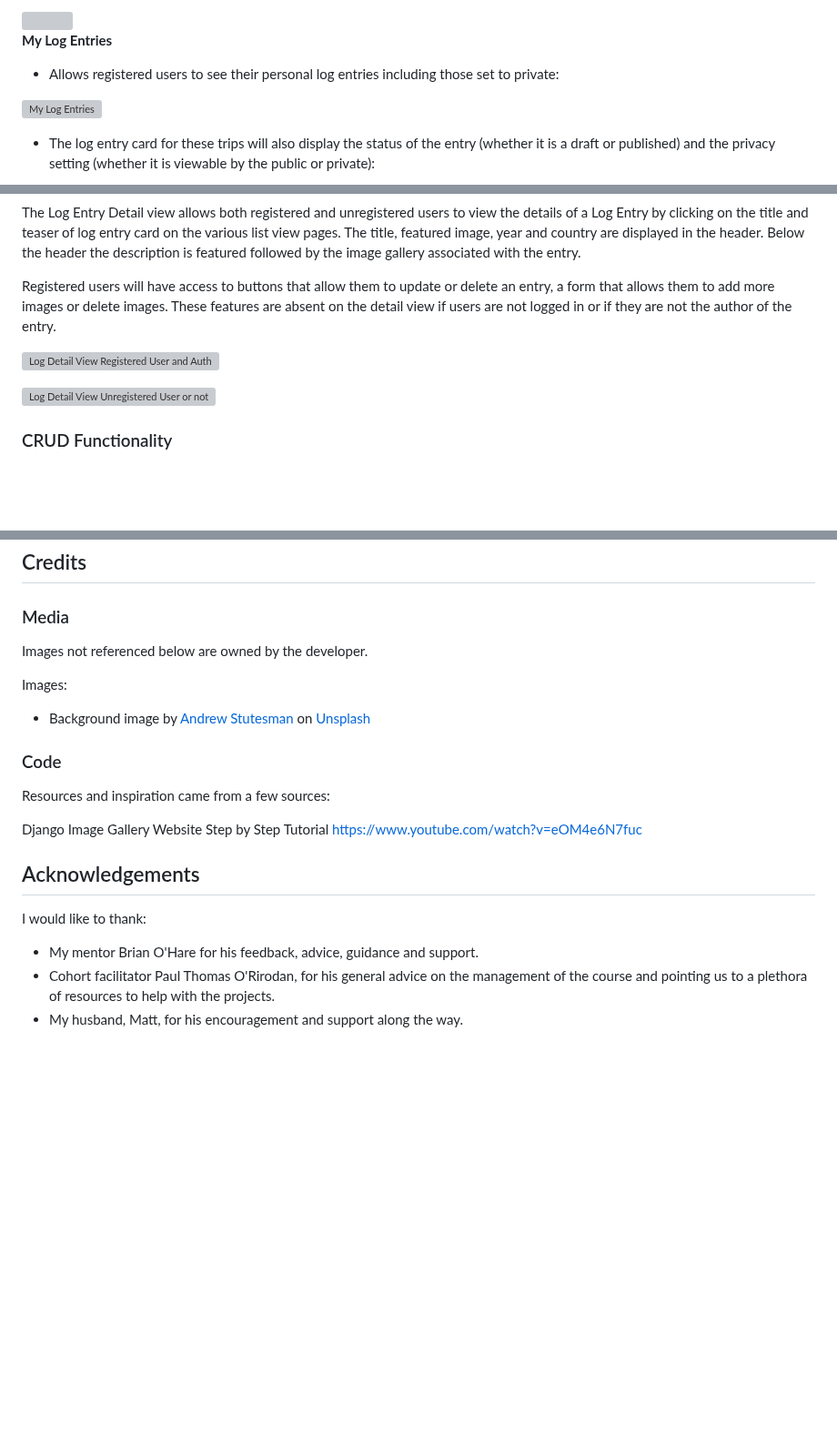
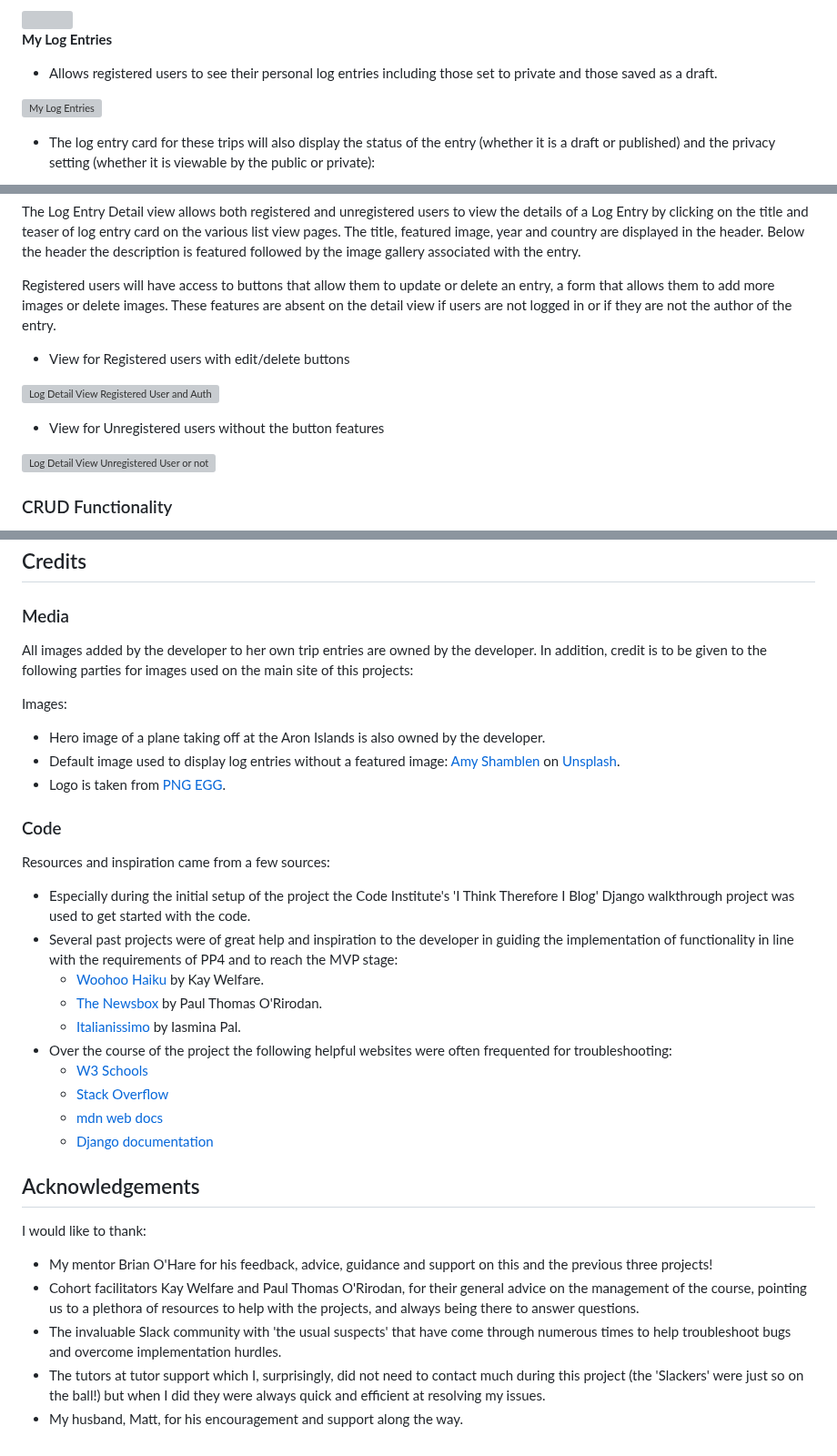
Before and after one commit to URiem/worldtravellog, a Markdown page: README.md, 3 parts joined by grey strips. Shown at 91% size. Rendered like a GitHub page; blank space fills up the shorter version; grey boxes are pictures that could not be loaded.

```diff
--- a/README.md
+++ b/README.md
@@ -363,7 +386,7 @@ Two distinct views for a registered and unregistered user. Unregistered user see
 
 **My Log Entries**
 
-- Allows registered users to see their personal log entries including those set to private:
+- Allows registered users to see their personal log entries including those set to private and those saved as a draft.
 
 ![My Log Entries](/static/docs/viewuserentries.png)
 
@@ -384,7 +407,11 @@ The Log Entry Detail view allows both registered and unregistered users to view
 
 Registered users will have access to buttons that allow them to update or delete an entry, a form that allows them to add more images or delete images. These features are absent on the detail view if users are not logged in or if they are not the author of the entry.
 
+- View for Registered users with edit/delete buttons
+
 ![Log Detail View Registered User and Author](/static/docs/logdetailview.png)
+
+- View for Unregistered users without the button features
 
 ![Log Detail View Unregistered User or not the Author](/static/docs/detailviewunreg.png)
 
@@ -596,22 +619,35 @@ You will need to install all of the packages listed in the requirements file you
 
 ### Media
 
-Images not referenced below are owned by the developer.
+All images added by the developer to her own trip entries are owned by the developer. In addition, credit is to be given to the following parties for images used on the main site of this projects:
 
 Images:
 
-- Background image by <a href="https://unsplash.com/@drwmrk">Andrew Stutesman</a> on <a href="https://unsplash.com/photos/l68Z6eF2peA">Unsplash</a>
+- Hero image of a plane taking off at the Aron Islands is also owned by the developer.
+- Default image used to display log entries without a featured image: <a href="https://unsplash.com/@amyshamblen">Amy Shamblen</a> on <a href="https://unsplash.com/photos/E2qx9Ed2qIQ">Unsplash</a>.
+- Logo is taken from <a href="https://www.pngegg.com/en/png-nipeb">PNG EGG</a>.
 
 ### Code
 
 Resources and inspiration came from a few sources:
 
-Django Image Gallery Website Step by Step Tutorial <https://www.youtube.com/watch?v=eOM4e6N7fuc>
+- Especially during the initial setup of the project the Code Institute's 'I Think Therefore I Blog' Django walkthrough project was used to get started with the code.
+- Several past projects were of great help and inspiration to the developer in guiding the implementation of functionality in line with the requirements of PP4 and to reach the MVP stage:
+    - <a href="https://github.com/Kathrin-ddggxh/woohoo-haiku">Woohoo Haiku</a> by Kay Welfare.
+    - <a href="https://github.com/paulie-o74/newsbox86">The Newsbox</a> by Paul Thomas O'Rirodan.
+    - <a href="https://github.com/useriasminna/italianissimo-booking-website">Italianissimo</a> by Iasmina Pal.
+- Over the course of the project the following helpful websites were often frequented for troubleshooting:
+    - <a href="https://www.w3schools.com/">W3 Schools</a>
+    - <a href="https://stackoverflow.com">Stack Overflow</a>
+    - <a href="https://developer.mozilla.org/">mdn web docs</a>
+    - <a href="https://docs.djangoproject.com/en/4.2/">Django documentation</a>
 
 ## Acknowledgements
 
 I would like to thank:
 
-- My mentor Brian O'Hare for his feedback, advice, guidance and support.
-- Cohort facilitator Paul Thomas O'Rirodan, for his general advice on the management of the course and pointing us to a plethora of resources to help with the projects.
+- My mentor Brian O'Hare for his feedback, advice, guidance and support on this and the previous three projects!
+- Cohort facilitators Kay Welfare and Paul Thomas O'Rirodan, for their general advice on the management of the course, pointing us to a plethora of resources to help with the projects, and always being there to answer questions.
+- The invaluable Slack community with 'the usual suspects' that have come through numerous times to help troubleshoot bugs and overcome implementation hurdles.
+- The tutors at tutor support which I, surprisingly, did not need to contact much during this project (the 'Slackers' were just so on the ball!) but when I did they were always quick and efficient at resolving my issues.
 - My husband, Matt, for his encouragement and support along the way.
```
Also changed, not shown: other parts of README.md (+34 -15 lines).
